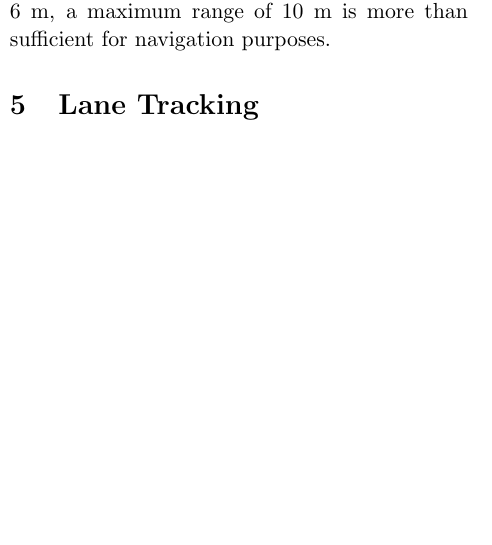
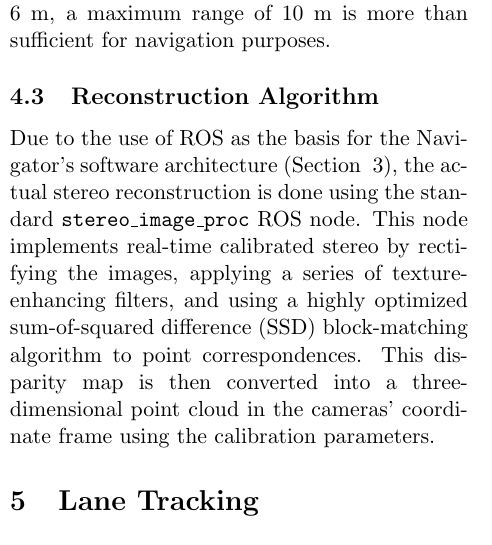
Before and after one commit to mkoval/capstone, a LaTeX document (interm.tex): part of one column of page 2 of 3, cut so that both start at the same text, the shorter picture padded with empty space. Compiled offline with pdfLaTeX.

Commit message:
description of SSD BM stereo algorithm

```diff
--- a/interm.tex
+++ b/interm.tex
@@ -185,6 +185,17 @@ respectively. With the width of the course fixed at approximately 6 m, a
 maximum range of 10 m is more than sufficient for navigation purposes.
 
 % 5. Point correspondances: SSD BM on the CPU or SAD BM on the GPU?
+\subsection{Reconstruction Algorithm}
+\label{sec:stereo-correspond}
+Due to the use of ROS as the basis for the Navigator's software architecture
+(Section ~\ref{sec:robot}), the actual stereo reconstruction is done using the
+standard \texttt{stereo\_image\_proc} ROS node. This node implements real-time
+calibrated stereo by rectifying the images, applying a series of
+texture-enhancing filters, and using a highly optimized sum-of-squared
+difference (SSD) block-matching algorithm to point correspondences. This
+disparity map is then converted into a three-dimensional point cloud in the
+cameras' coordinate frame using the calibration parameters.
+
 % 6. Software integration and cost map generation
 
 \section{Lane Tracking}
```
